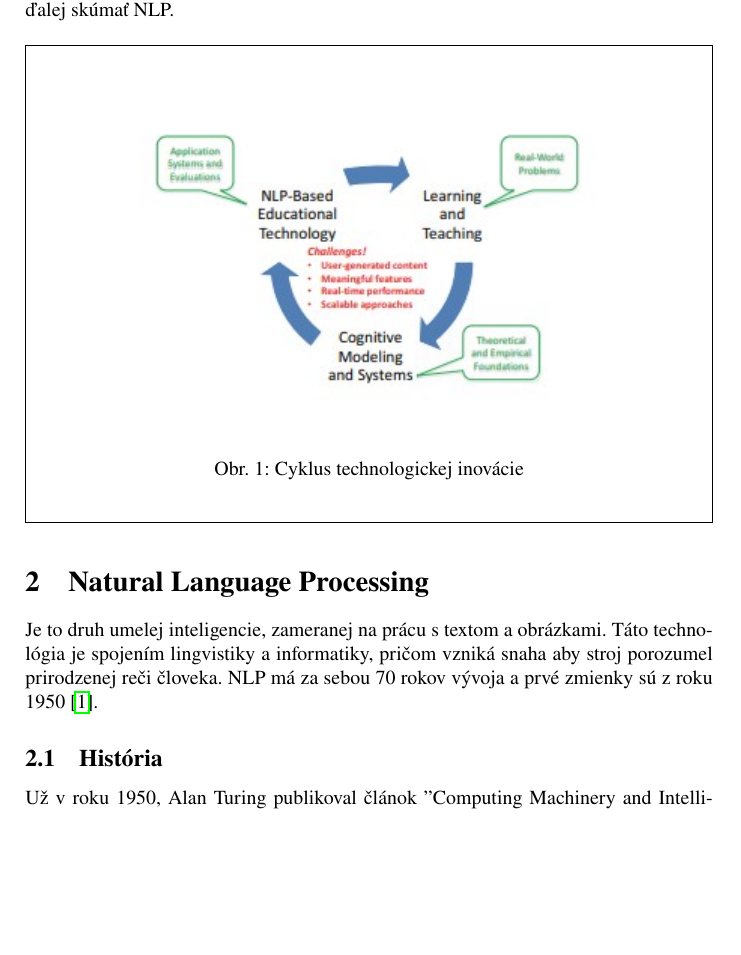
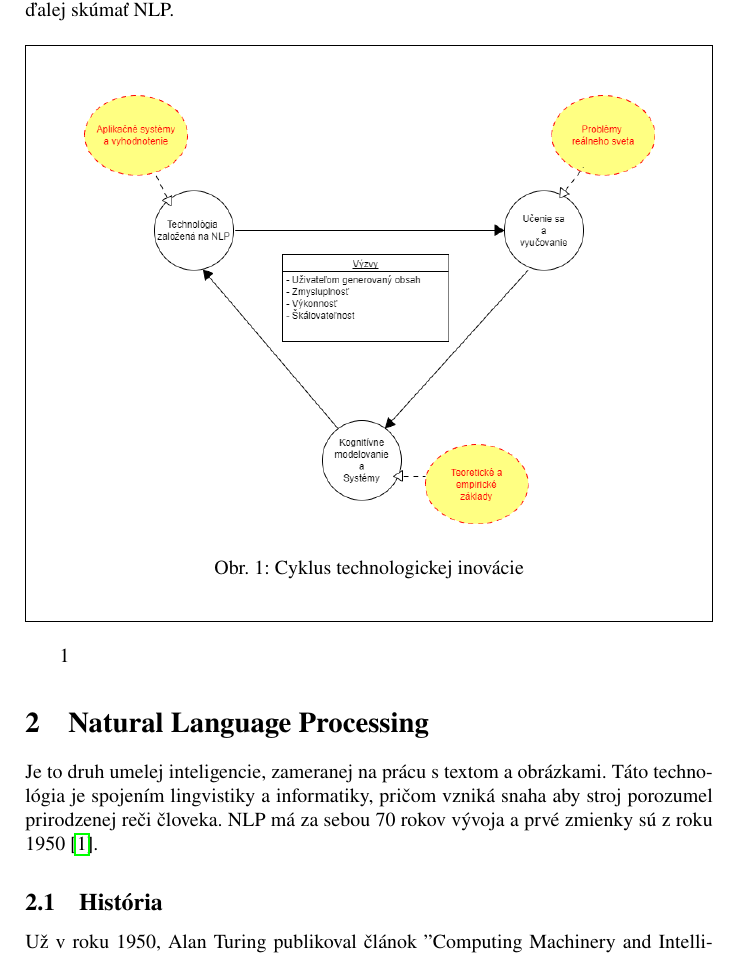
Before and after one commit to branislav-hozza/clanok, a LaTeX paper (clanok.tex): part of page 2 of 4, cut so that both start at the same text, the shorter picture padded with empty space. Compiled offline with pdfLaTeX.

Commit message:
uprava obrazku

```diff
--- a/clanok.tex
+++ b/clanok.tex
@@ -71,14 +71,13 @@ do edukačnej teórie a poskytuje dáta.
 V časti \ref{NLP} si vysvetlíme v skratke čo je NLP, v časti \ref{ucenie_o_jazyku} sa pozrieme na učenie o jazyku pomocou NLP,
 v časti \ref{ucenie_pomocou_nlp} vysvetlíme ako sa využíva NLP pri učení jazyka a v časti \ref{spracovanie_jazyka} zisťujeme ako
 spracovanie jazyka pomocou NLP pomáha ľudom lepšie učiť a ďalej skúmať NLP.
-
 \begin{framed}
-	\begin{figure}[H]\label{nlp_obrazok}
-		\includegraphics{nlp}
-		\centering
-		\caption{Cyklus technologickej inovácie}
-	\end{figure}
-\end{framed}
+\begin{figure}[H]\label{nlp_obrazok}
+	\includegraphics[width=0.9\textwidth]{nlp}
+	\centering
+	\caption{Cyklus technologickej inovácie}
+\end{figure}
+\end{framed}1
 %Čast o NLP
 \section{Natural Language Processing} \label{NLP}
 Je to druh umelej inteligencie, zameranej na prácu s textom a obrázkami.
```
Also changed, not shown: clanok.pdf, img/nlp.jpg (deleted), img/nlp.png (added), 1 other file.
